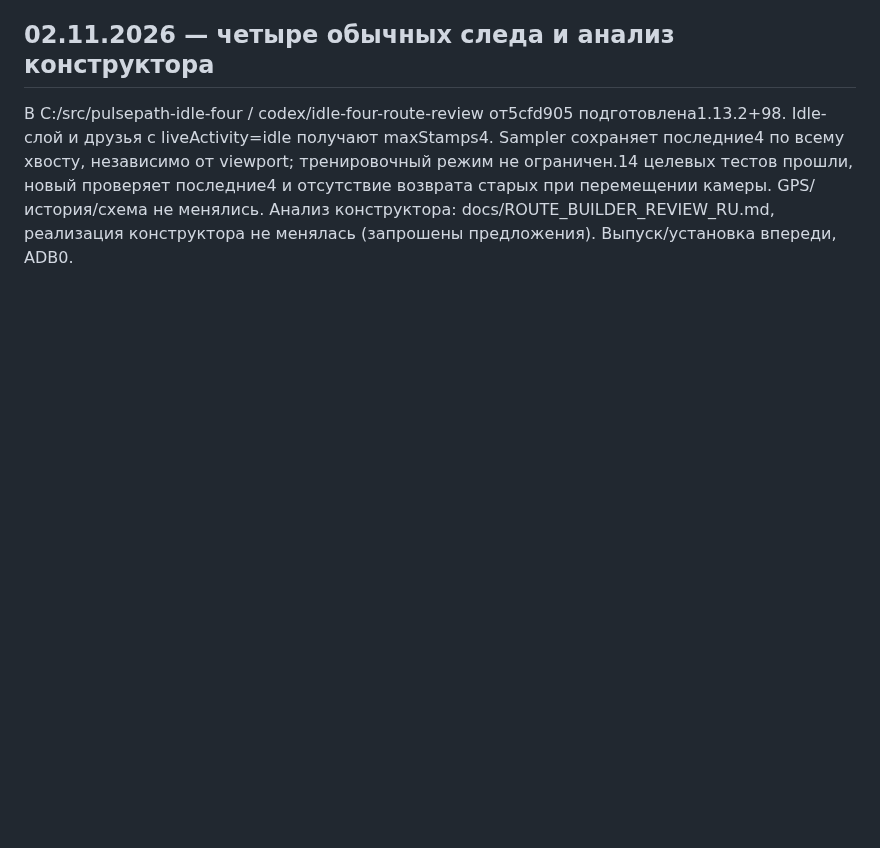
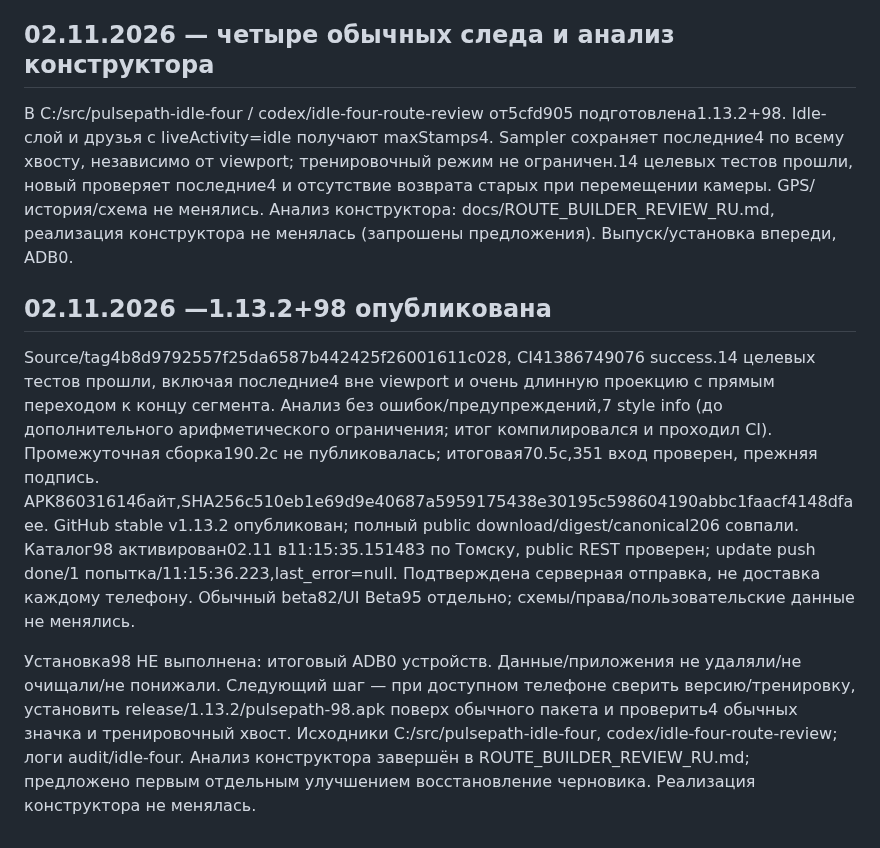
Before and after one commit to Vananinys/PylsePath, a Markdown page: docs/AI_WORK_NOTES.md, the part around the change. Rendered like a GitHub page; blank space fills up the shorter version.

Commit message:
Record verified four-stamp release98 and route builder review [skip ci]

```diff
--- a/docs/AI_WORK_NOTES.md
+++ b/docs/AI_WORK_NOTES.md
@@ -391,3 +391,10 @@ Source/tag99aa857e75e3d7aec968fd207c9b0059c2b295db, CI41329571286 success.19 ц
 ## 02.11.2026 — четыре обычных следа и анализ конструктора
 
 В C:/src/pulsepath-idle-four / codex/idle-four-route-review от5cfd905 подготовлена1.13.2+98. Idle-слой и друзья с liveActivity=idle получают maxStamps4. Sampler сохраняет последние4 по всему хвосту, независимо от viewport; тренировочный режим не ограничен.14 целевых тестов прошли, новый проверяет последние4 и отсутствие возврата старых при перемещении камеры. GPS/история/схема не менялись. Анализ конструктора: docs/ROUTE_BUILDER_REVIEW_RU.md, реализация конструктора не менялась (запрошены предложения). Выпуск/установка впереди, ADB0.
+
+
+## 02.11.2026 —1.13.2+98 опубликована
+
+Source/tag4b8d9792557f25da6587b442425f26001611c028, CI41386749076 success.14 целевых тестов прошли, включая последние4 вне viewport и очень длинную проекцию с прямым переходом к концу сегмента. Анализ без ошибок/предупреждений,7 style info (до дополнительного арифметического ограничения; итог компилировался и проходил CI). Промежуточная сборка190.2с не публиковалась; итоговая70.5с,351 вход проверен, прежняя подпись. APK86031614байт,SHA256c510eb1e69d9e40687a5959175438e30195c598604190abbc1faacf4148dfaee. GitHub stable v1.13.2 опубликован; полный public download/digest/canonical206 совпали. Каталог98 активирован02.11 в11:15:35.151483 по Томску, public REST проверен; update push done/1 попытка/11:15:36.223,last_error=null. Подтверждена серверная отправка, не доставка каждому телефону. Обычный beta82/UI Beta95 отдельно; схемы/права/пользовательские данные не менялись.
+
+Установка98 НЕ выполнена: итоговый ADB0 устройств. Данные/приложения не удаляли/не очищали/не понижали. Следующий шаг — при доступном телефоне сверить версию/тренировку, установить release/1.13.2/pulsepath-98.apk поверх обычного пакета и проверить4 обычных значка и тренировочный хвост. Исходники C:/src/pulsepath-idle-four, codex/idle-four-route-review; логи audit/idle-four. Анализ конструктора завершён в ROUTE_BUILDER_REVIEW_RU.md; предложено первым отдельным улучшением восстановление черновика. Реализация конструктора не менялась.
```
Also changed, not shown: docs/PROJECT_STATE_RU.md (+2 -2 lines).
